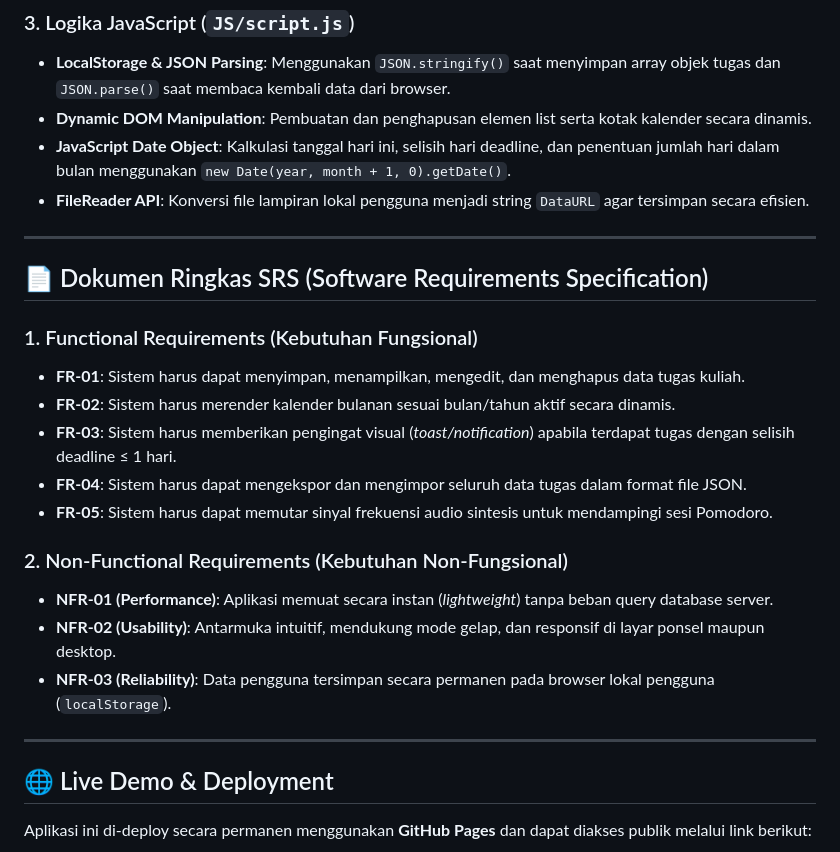
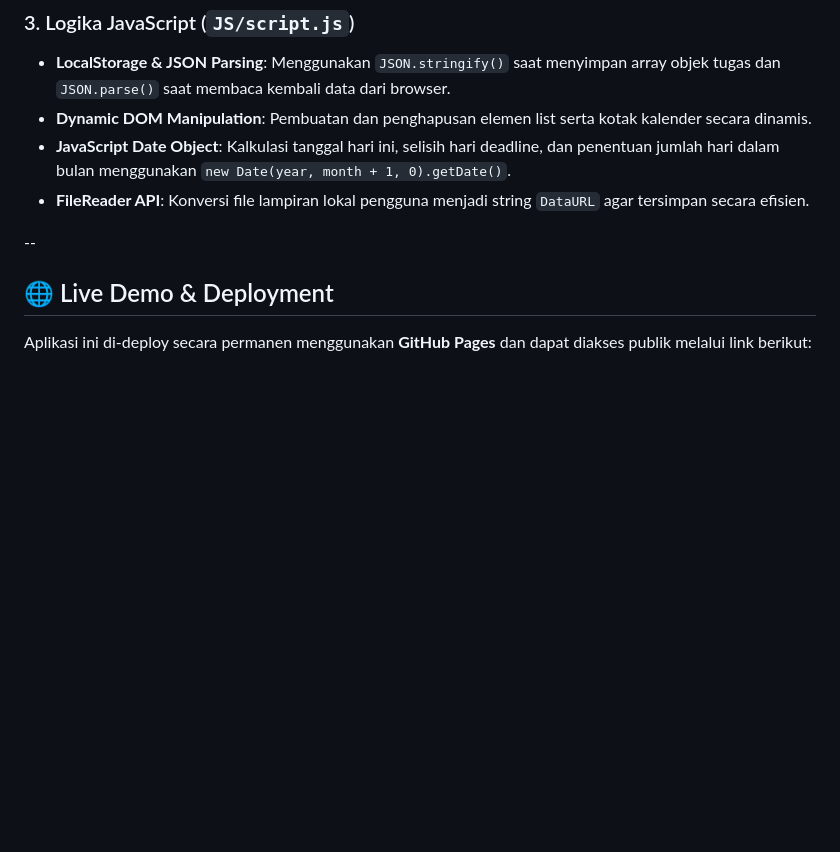
Before and after one commit to RAFNIZ/study-planner, a Markdown page: README.md, the part around the change. Drawn GitHub-style; blank space fills up the shorter version.

```diff
--- a/README.md
+++ b/README.md
@@ -52,23 +52,7 @@
 - **JavaScript Date Object**: Kalkulasi tanggal hari ini, selisih hari deadline, dan penentuan jumlah hari dalam bulan menggunakan `new Date(year, month + 1, 0).getDate()`.
 - **FileReader API**: Konversi file lampiran lokal pengguna menjadi string `DataURL` agar tersimpan secara efisien.
 
----
-
-## 📄 Dokumen Ringkas SRS (Software Requirements Specification)
-
-### 1. Functional Requirements (Kebutuhan Fungsional)
-- **FR-01**: Sistem harus dapat menyimpan, menampilkan, mengedit, dan menghapus data tugas kuliah.
-- **FR-02**: Sistem harus merender kalender bulanan sesuai bulan/tahun aktif secara dinamis.
-- **FR-03**: Sistem harus memberikan pengingat visual (*toast/notification*) apabila terdapat tugas dengan selisih deadline ≤ 1 hari.
-- **FR-04**: Sistem harus dapat mengekspor dan mengimpor seluruh data tugas dalam format file JSON.
-- **FR-05**: Sistem harus dapat memutar sinyal frekuensi audio sintesis untuk mendampingi sesi Pomodoro.
-
-### 2. Non-Functional Requirements (Kebutuhan Non-Fungsional)
-- **NFR-01 (Performance)**: Aplikasi memuat secara instan (*lightweight*) tanpa beban query database server.
-- **NFR-02 (Usability)**: Antarmuka intuitif, mendukung mode gelap, dan responsif di layar ponsel maupun desktop.
-- **NFR-03 (Reliability)**: Data pengguna tersimpan secara permanen pada browser lokal pengguna (`localStorage`).
-
----
+--
 
 ## 🌐 Live Demo & Deployment
 Aplikasi ini di-deploy secara permanen menggunakan **GitHub Pages** dan dapat diakses publik melalui link berikut:
```
Also changed, not shown: SRS.md (added, +97 -0 lines).
